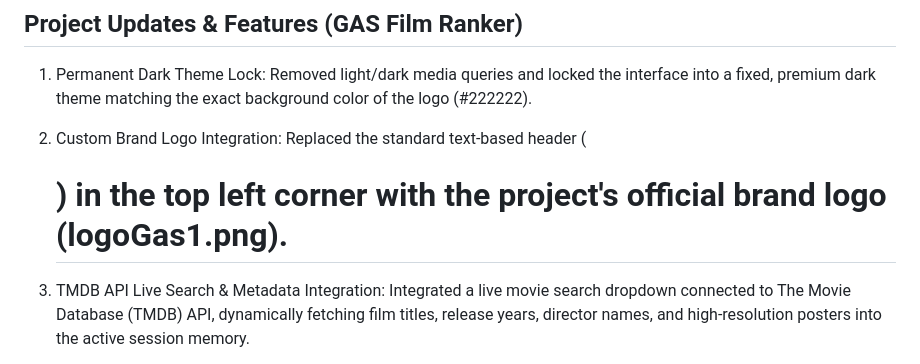
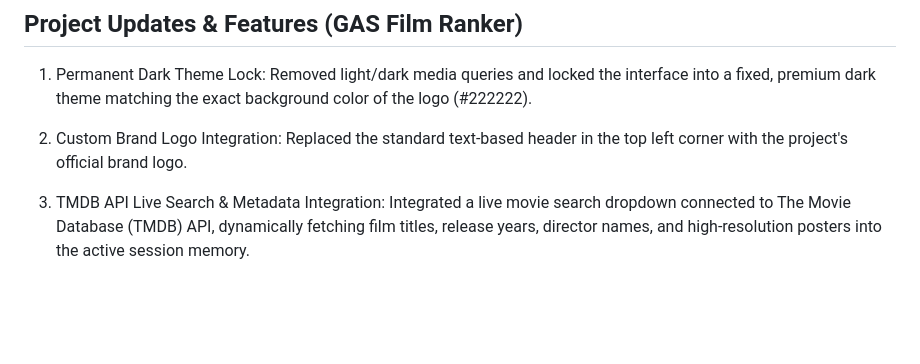
Before and after one commit to ratgilmour/FilmRankerGas, a Markdown page: README.md, the part around one of its changes. GitHub-like rendering; blank space fills up the shorter version.

Commit message:
Refine brand logo integration description in README
Updated README to remove references to the standard text-based header in the brand logo integration section.

```diff
--- a/README.md
+++ b/README.md
@@ -53,7 +53,7 @@ Kişisel deneyim ve hisler her zaman ön planda olduğu için, nihai puan hesapl
 ## Project Updates & Features (GAS Film Ranker)
 
    1. Permanent Dark Theme Lock: Removed light/dark media queries and locked the interface into a fixed, premium dark theme matching the exact background color of the logo (#222222).
-   2. Custom Brand Logo Integration: Replaced the standard text-based header (<h1>) in the top left corner with the project's official brand logo (logoGas1.png).
+   2. Custom Brand Logo Integration: Replaced the standard text-based header in the top left corner with the project's official brand logo.
    3. TMDB API Live Search & Metadata Integration: Integrated a live movie search dropdown connected to The Movie Database (TMDB) API, dynamically fetching film titles, release years, director names, and high-resolution posters into the active session memory.
    4. Letterboxd-Style Export Card Feature:
 
```
Also changed, not shown: other parts of README.md (+1 -1 lines).
